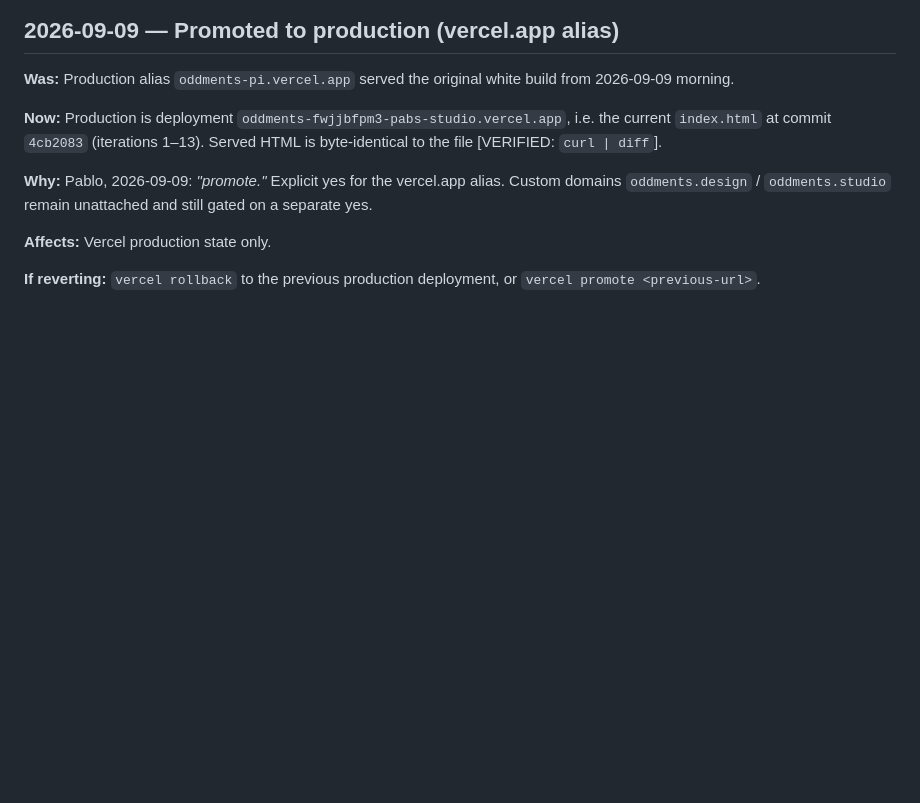
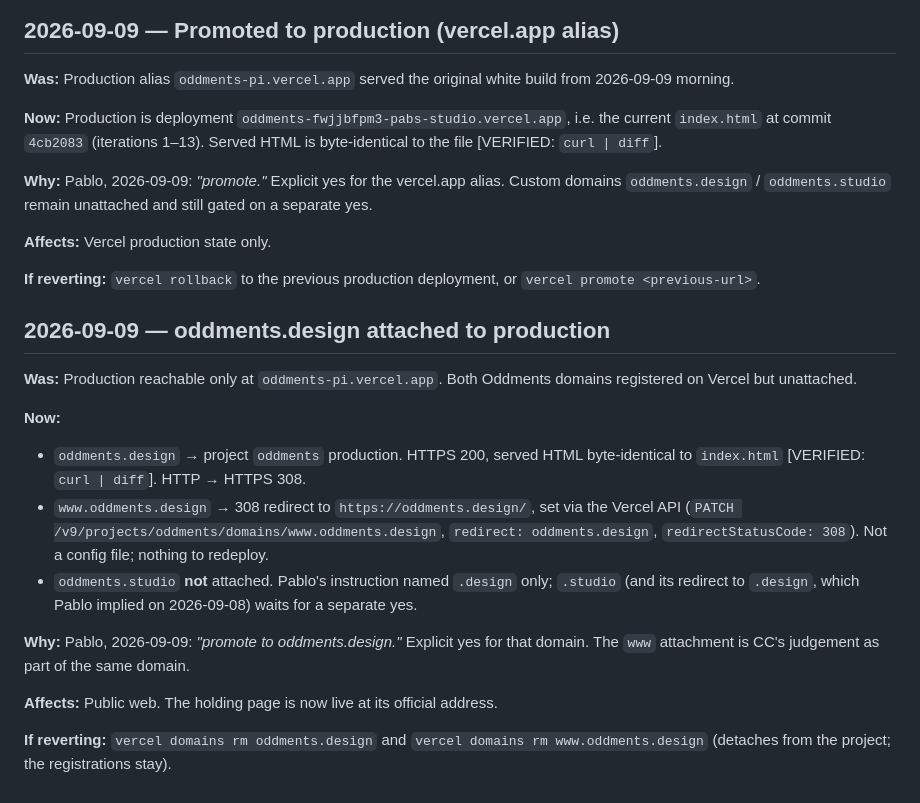
Before and after one commit to pablomarques/oddments-site, a Markdown page: docs/notes/claude-code-log.md, the part around the change. Rendered like a GitHub page; blank space fills up the shorter version.

Commit message:
Docs: oddments.design attached, www redirects to apex
Co-Authored-By: Claude Fable 5.1 <noreply@anthropic.com>

```diff
--- a/docs/notes/claude-code-log.md
+++ b/docs/notes/claude-code-log.md
@@ -263,3 +263,18 @@ Decision 0003 has no auto-cycle; this is a Pablo addition.
 **Affects:** Vercel production state only.
 
 **If reverting:** `vercel rollback` to the previous production deployment, or `vercel promote <previous-url>`.
+
+## 2026-09-09 — oddments.design attached to production
+
+**Was:** Production reachable only at `oddments-pi.vercel.app`. Both Oddments domains registered on Vercel but unattached.
+
+**Now:**
+- `oddments.design` → project `oddments` production. HTTPS 200, served HTML byte-identical to `index.html` [VERIFIED: `curl | diff`]. HTTP → HTTPS 308.
+- `www.oddments.design` → 308 redirect to `https://oddments.design/`, set via the Vercel API (`PATCH /v9/projects/oddments/domains/www.oddments.design`, `redirect: oddments.design`, `redirectStatusCode: 308`). Not a config file; nothing to redeploy.
+- `oddments.studio` **not** attached. Pablo's instruction named `.design` only; `.studio` (and its redirect to `.design`, which Pablo implied on 2026-09-08) waits for a separate yes.
+
+**Why:** Pablo, 2026-09-09: *"promote to oddments.design."* Explicit yes for that domain. The `www` attachment is CC's judgement as part of the same domain.
+
+**Affects:** Public web. The holding page is now live at its official address.
+
+**If reverting:** `vercel domains rm oddments.design` and `vercel domains rm www.oddments.design` (detaches from the project; the registrations stay).
```
Also changed, not shown: docs/journal.md (+3 -1 lines).
